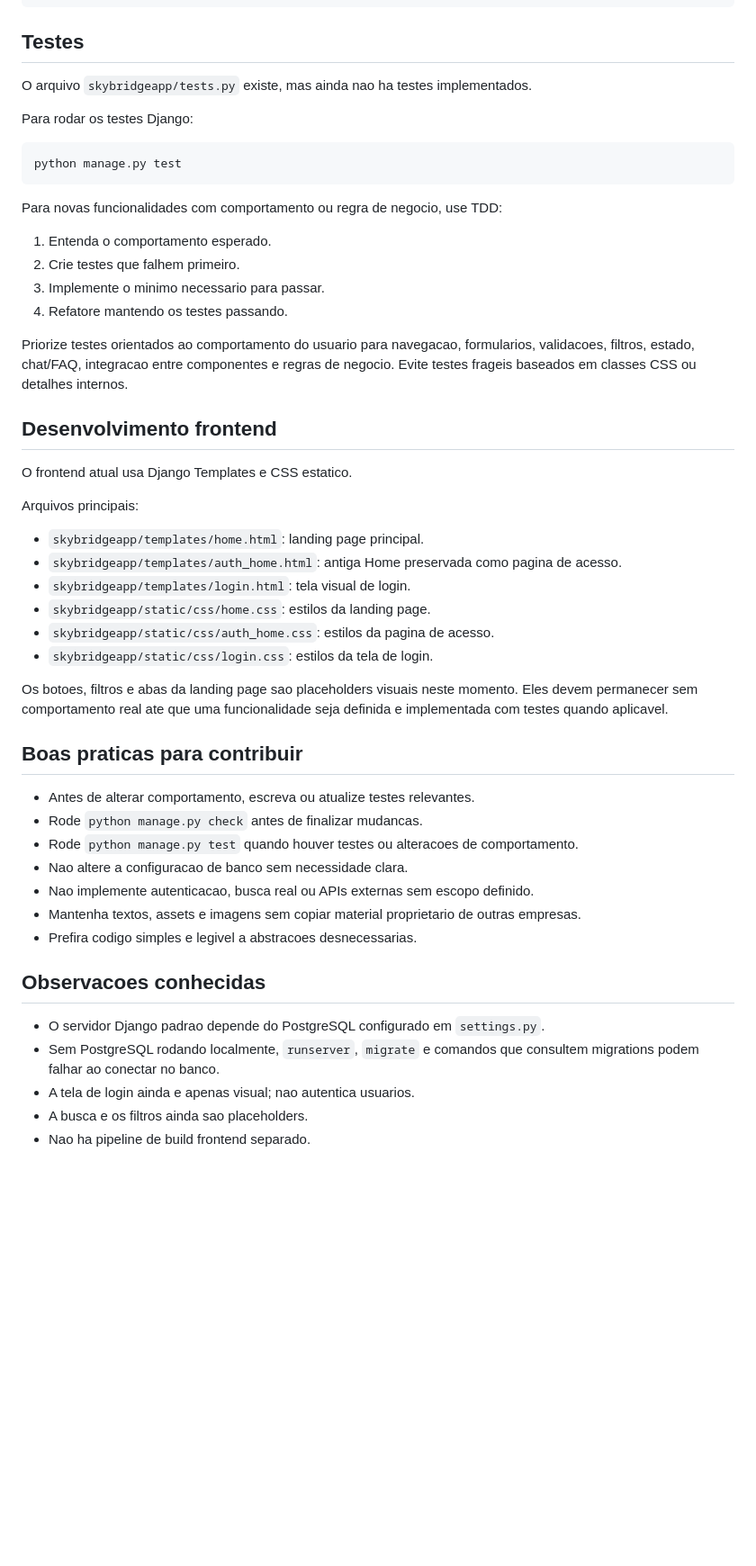
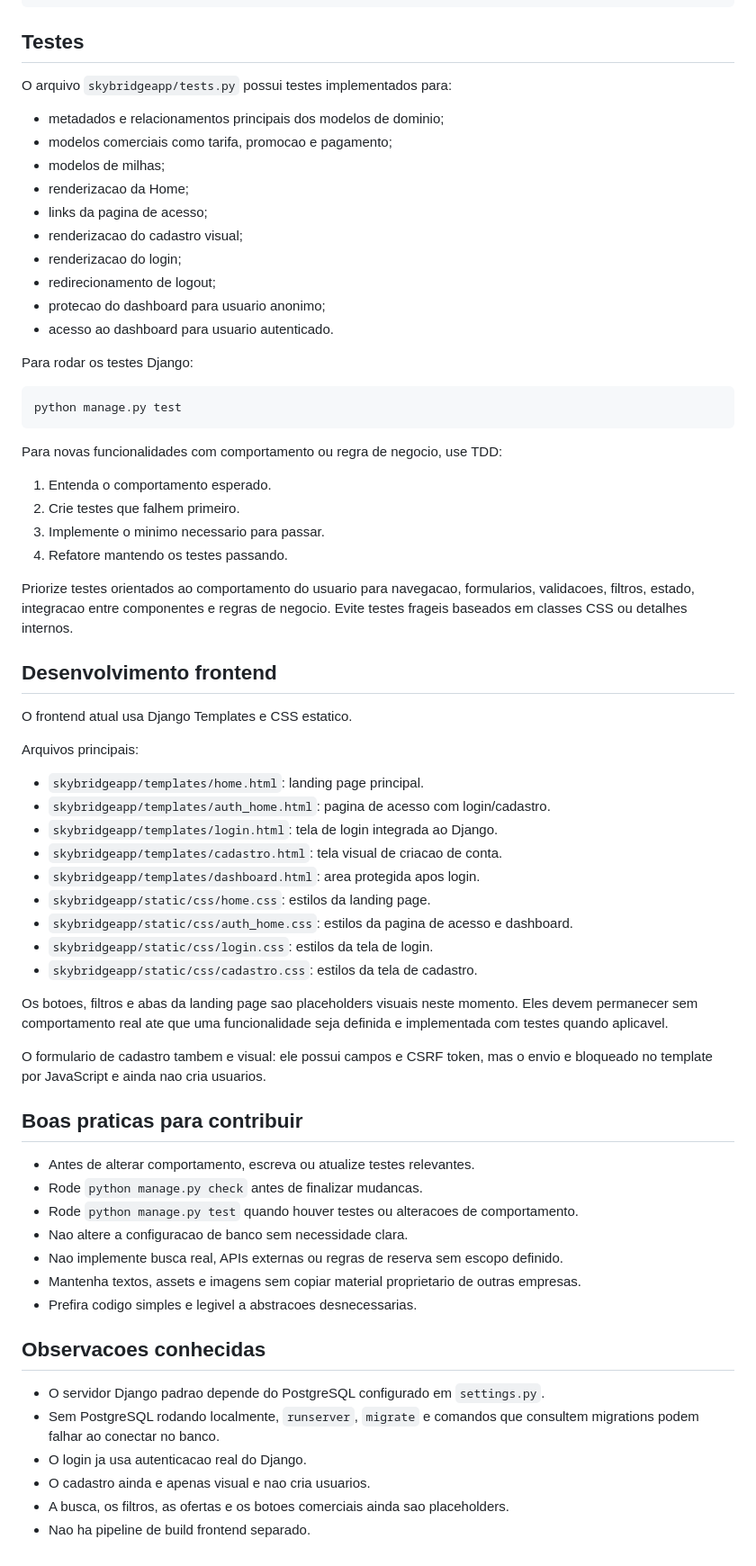
Before and after one commit to Guilhermefrv/projeto_aeroporto, a Markdown page: README.md, the part around one of its changes. Shown at 90% size. Drawn GitHub-style; blank space fills up the shorter version.

```diff
--- a/README.md
+++ b/README.md
@@ -215,7 +260,18 @@ python manage.py runserver
 
 ## Testes
 
-O arquivo `skybridgeapp/tests.py` existe, mas ainda nao ha testes implementados.
+O arquivo `skybridgeapp/tests.py` possui testes implementados para:
+
+- metadados e relacionamentos principais dos modelos de dominio;
+- modelos comerciais como tarifa, promocao e pagamento;
+- modelos de milhas;
+- renderizacao da Home;
+- links da pagina de acesso;
+- renderizacao do cadastro visual;
+- renderizacao do login;
+- redirecionamento de logout;
+- protecao do dashboard para usuario anonimo;
+- acesso ao dashboard para usuario autenticado.
 
 Para rodar os testes Django:
 
@@ -230,7 +286,7 @@ Para novas funcionalidades com comportamento ou regra de negocio, use TDD:
 3. Implemente o minimo necessario para passar.
 4. Refatore mantendo os testes passando.
 
-Priorize testes orientados ao comportamento do usuario para navegacao, formularios, validacoes, filtros, estado, chat/FAQ, integracao entre componentes e regras de negocio. Evite testes frageis baseados em classes CSS ou detalhes internos.
+Priorize testes orientados ao comportamento do usuario para navegacao, formularios, validacoes, filtros, estado, integracao entre componentes e regras de negocio. Evite testes frageis baseados em classes CSS ou detalhes internos.
 
 ## Desenvolvimento frontend
 
@@ -239,13 +295,18 @@ O frontend atual usa Django Templates e CSS estatico.
 Arquivos principais:
 
 - `skybridgeapp/templates/home.html`: landing page principal.
-- `skybridgeapp/templates/auth_home.html`: antiga Home preservada como pagina de acesso.
-- `skybridgeapp/templates/login.html`: tela visual de login.
+- `skybridgeapp/templates/auth_home.html`: pagina de acesso com login/cadastro.
+- `skybridgeapp/templates/login.html`: tela de login integrada ao Django.
+- `skybridgeapp/templates/cadastro.html`: tela visual de criacao de conta.
+- `skybridgeapp/templates/dashboard.html`: area protegida apos login.
 - `skybridgeapp/static/css/home.css`: estilos da landing page.
-- `skybridgeapp/static/css/auth_home.css`: estilos da pagina de acesso.
+- `skybridgeapp/static/css/auth_home.css`: estilos da pagina de acesso e dashboard.
 - `skybridgeapp/static/css/login.css`: estilos da tela de login.
+- `skybridgeapp/static/css/cadastro.css`: estilos da tela de cadastro.
 
 Os botoes, filtros e abas da landing page sao placeholders visuais neste momento. Eles devem permanecer sem comportamento real ate que uma funcionalidade seja definida e implementada com testes quando aplicavel.
+
+O formulario de cadastro tambem e visual: ele possui campos e CSRF token, mas o envio e bloqueado no template por JavaScript e ainda nao cria usuarios.
 
 ## Boas praticas para contribuir
 
@@ -253,7 +314,7 @@ Os botoes, filtros e abas da landing page sao placeholders visuais neste momento
 - Rode `python manage.py check` antes de finalizar mudancas.
 - Rode `python manage.py test` quando houver testes ou alteracoes de comportamento.
 - Nao altere a configuracao de banco sem necessidade clara.
-- Nao implemente autenticacao, busca real ou APIs externas sem escopo definido.
+- Nao implemente busca real, APIs externas ou regras de reserva sem escopo definido.
 - Mantenha textos, assets e imagens sem copiar material proprietario de outras empresas.
 - Prefira codigo simples e legivel a abstracoes desnecessarias.
 
@@ -261,6 +322,7 @@ Os botoes, filtros e abas da landing page sao placeholders visuais neste momento
 
 - O servidor Django padrao depende do PostgreSQL configurado em `settings.py`.
 - Sem PostgreSQL rodando localmente, `runserver`, `migrate` e comandos que consultem migrations podem falhar ao conectar no banco.
-- A tela de login ainda e apenas visual; nao autentica usuarios.
-- A busca e os filtros ainda sao placeholders.
+- O login ja usa autenticacao real do Django.
+- O cadastro ainda e apenas visual e nao cria usuarios.
+- A busca, os filtros, as ofertas e os botoes comerciais ainda sao placeholders.
 - Nao ha pipeline de build frontend separado.
```
Also changed, not shown: other parts of README.md (+80 -35 lines).
